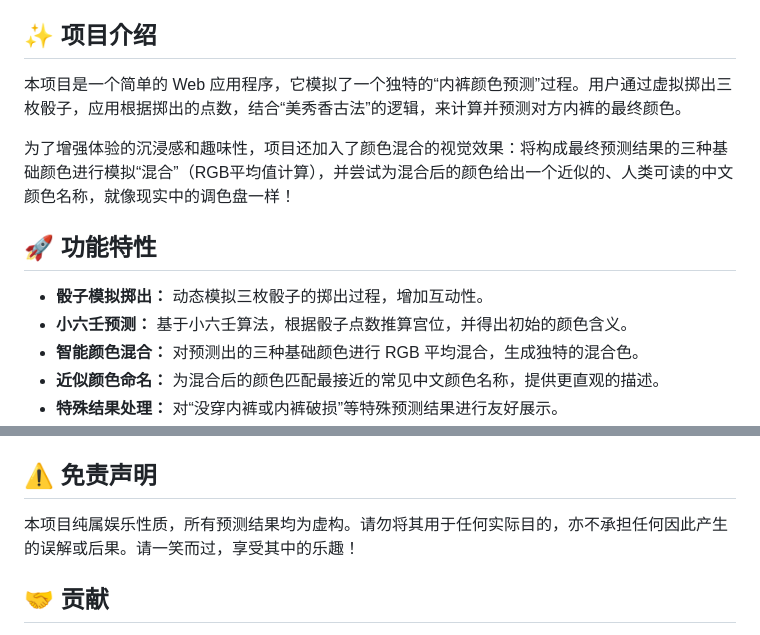
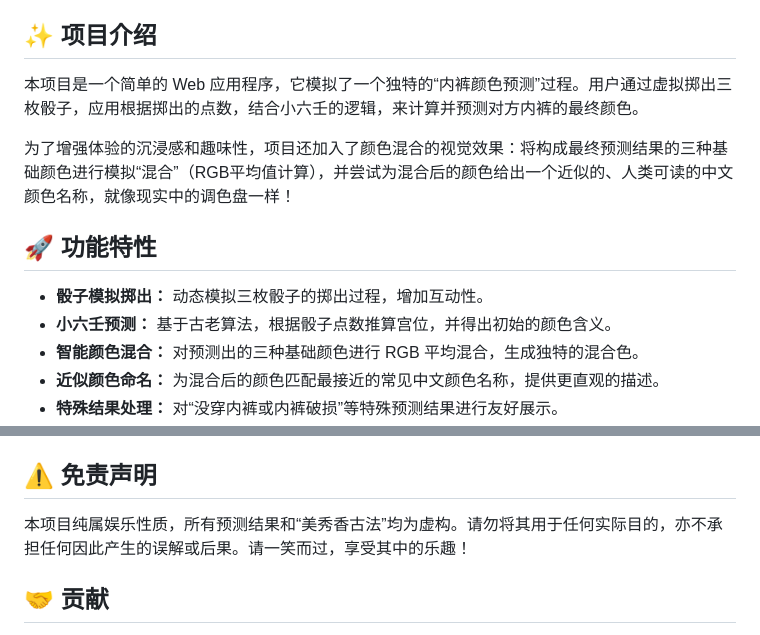
Before and after one commit to BiologyCompend/underwear-predictor-v2, a Markdown page: README.md, 2 parts joined by grey strips. Drawn GitHub-style.

```diff
--- a/README.md
+++ b/README.md
@@ -4,14 +4,14 @@
 
 ## ✨ 项目介绍
 
-本项目是一个简单的 Web 应用程序，它模拟了一个独特的“内裤颜色预测”过程。用户通过虚拟掷出三枚骰子，应用根据掷出的点数，结合“美秀香古法”的逻辑，来计算并预测对方内裤的最终颜色。
+本项目是一个简单的 Web 应用程序，它模拟了一个独特的“内裤颜色预测”过程。用户通过虚拟掷出三枚骰子，应用根据掷出的点数，结合小六壬的逻辑，来计算并预测对方内裤的最终颜色。
 
 为了增强体验的沉浸感和趣味性，项目还加入了颜色混合的视觉效果：将构成最终预测结果的三种基础颜色进行模拟“混合”（RGB平均值计算），并尝试为混合后的颜色给出一个近似的、人类可读的中文颜色名称，就像现实中的调色盘一样！
 
 ## 🚀 功能特性
 
 -   **骰子模拟掷出：** 动态模拟三枚骰子的掷出过程，增加互动性。
--   **小六壬预测：** 基于小六壬算法，根据骰子点数推算宫位，并得出初始的颜色含义。
+-   **小六壬预测：** 基于古老算法，根据骰子点数推算宫位，并得出初始的颜色含义。
 -   **智能颜色混合：** 对预测出的三种基础颜色进行 RGB 平均混合，生成独特的混合色。
 -   **近似颜色命名：** 为混合后的颜色匹配最接近的常见中文颜色名称，提供更直观的描述。
 -   **特殊结果处理：** 对“没穿内裤或内裤破损”等特殊预测结果进行友好展示。
@@ -104,7 +104,7 @@ python app.py
 
 ## ⚠️ 免责声明
 
-本项目纯属娱乐性质，所有预测结果均为虚构。请勿将其用于任何实际目的，亦不承担任何因此产生的误解或后果。请一笑而过，享受其中的乐趣！
+本项目纯属娱乐性质，所有预测结果和“美秀香古法”均为虚构。请勿将其用于任何实际目的，亦不承担任何因此产生的误解或后果。请一笑而过，享受其中的乐趣！
 
 ## 🤝 贡献
 
```
